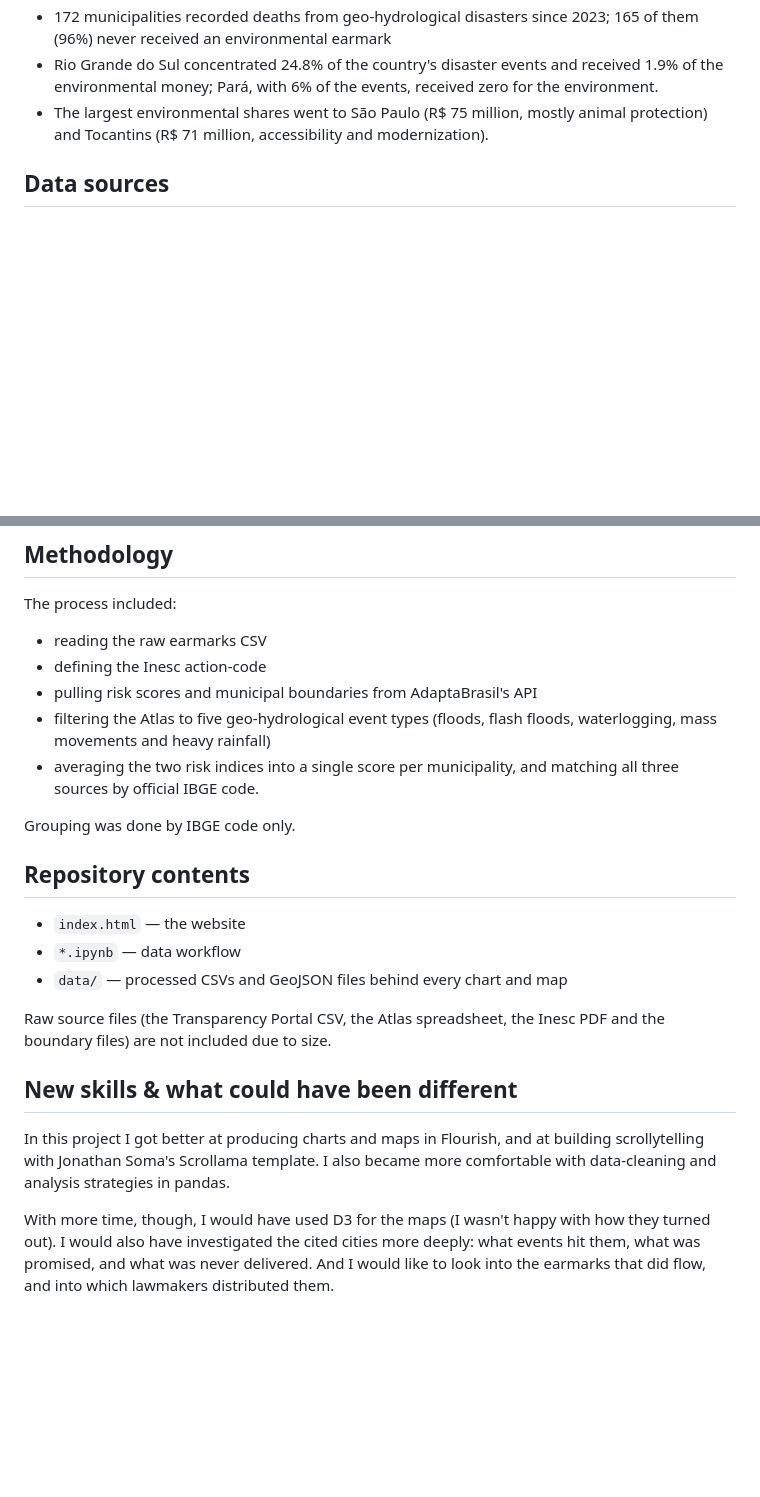
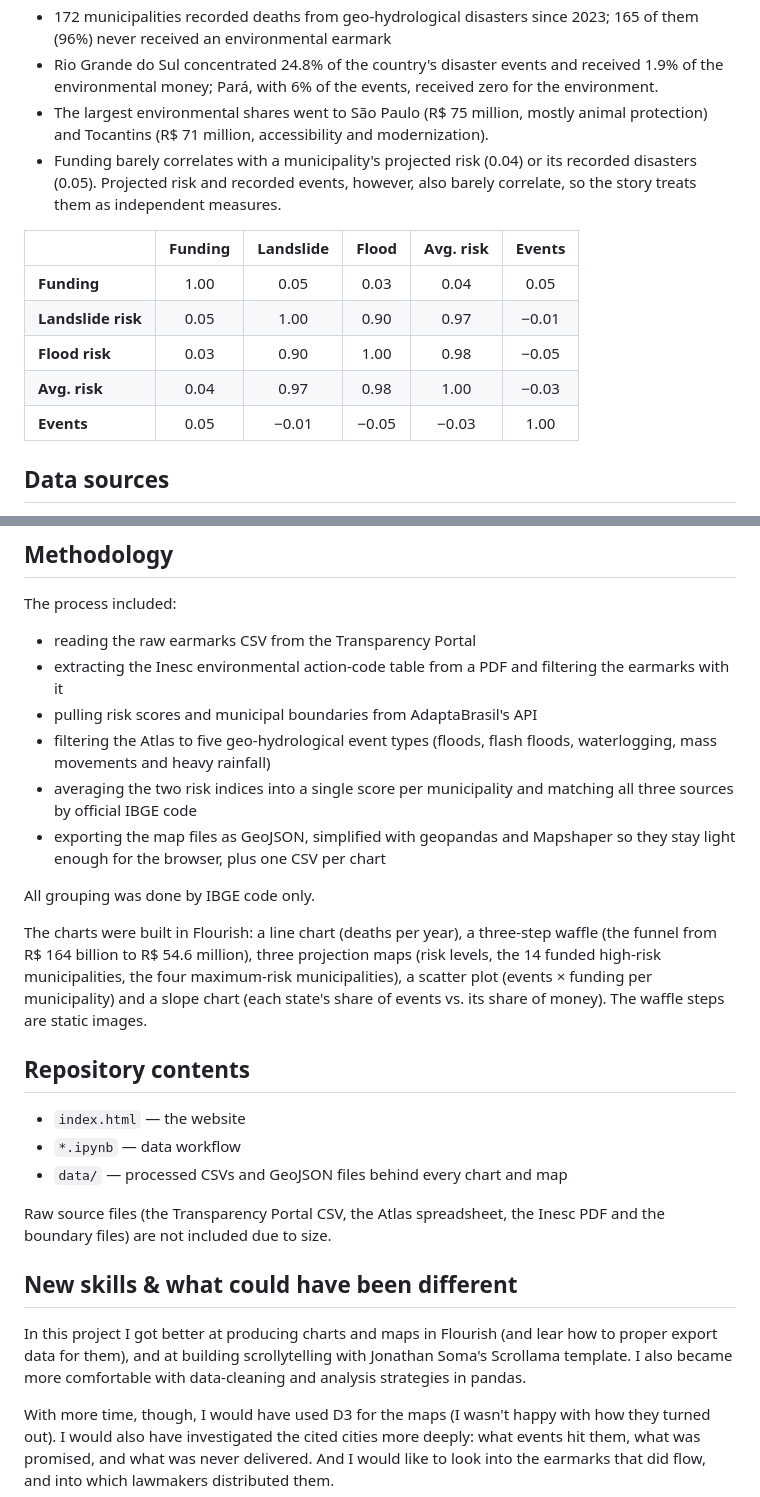
Before and after one commit to gustavosqueiroz/environmental-earmarks, a Markdown page: README.md, 2 parts joined by grey strips. Drawn GitHub-style; blank space fills up the shorter version.

Commit message:
Revise methodology and enhance README content
Updated methodology details and improved clarity in the README.

```diff
--- a/README.md
+++ b/README.md
@@ -20,6 +20,15 @@ The legislative term opened with the São Sebastião landslides (56 deaths) and
 - 172 municipalities recorded deaths from geo-hydrological disasters since 2023; 165 of them (96%) never received an environmental earmark
 - Rio Grande do Sul concentrated 24.8% of the country's disaster events and received 1.9% of the environmental money; Pará, with 6% of the events, received zero for the environment.
 - The largest environmental shares went to São Paulo (R$ 75 million, mostly animal protection) and Tocantins (R$ 71 million, accessibility and modernization).
+- Funding barely correlates with a municipality's projected risk (0.04) or its recorded disasters (0.05). Projected risk and recorded events, however, also barely correlate, so the story treats them as independent measures.
+
+|                    | Funding | Landslide | Flood | Avg. risk | Events |
+|--------------------|:-------:|:---------:|:-----:|:---------:|:------:|
+| **Funding**        |  1.00   |   0.05    | 0.03  |   0.04    |  0.05  |
+| **Landslide risk** |  0.05   |   1.00    | 0.90  |   0.97    | −0.01  |
+| **Flood risk**     |  0.03   |   0.90    | 1.00  |   0.98    | −0.05  |
+| **Avg. risk**      |  0.04   |   0.97    | 0.98  |   1.00    | −0.03  |
+| **Events**         |  0.05   |  −0.01    | −0.05 |  −0.03    |  1.00  |
 
 ## Data sources
 
@@ -31,13 +40,17 @@ The legislative term opened with the São Sebastião landslides (56 deaths) and
 ## Methodology
 
 The process included:
-- reading the raw earmarks CSV
-- defining the Inesc action-code
+
+- reading the raw earmarks CSV from the Transparency Portal
+- extracting the Inesc environmental action-code table from a PDF and filtering the earmarks with it
 - pulling risk scores and municipal boundaries from AdaptaBrasil's API
 - filtering the Atlas to five geo-hydrological event types (floods, flash floods, waterlogging, mass movements and heavy rainfall)
-- averaging the two risk indices into a single score per municipality, and matching all three sources by official IBGE code.
+- averaging the two risk indices into a single score per municipality and matching all three sources by official IBGE code
+- exporting the map files as GeoJSON, simplified with geopandas and Mapshaper so they stay light enough for the browser, plus one CSV per chart
 
-Grouping was done by IBGE code only.
+All grouping was done by IBGE code only.
+
+The charts were built in Flourish: a line chart (deaths per year), a three-step waffle (the funnel from R$ 164 billion to R$ 54.6 million), three projection maps (risk levels, the 14 funded high-risk municipalities, the four maximum-risk municipalities), a scatter plot (events × funding per municipality) and a slope chart (each state's share of events vs. its share of money). The waffle steps are static images.
 
 ## Repository contents
 
@@ -49,7 +62,7 @@ Raw source files (the Transparency Portal CSV, the Atlas spreadsheet, the Inesc
 
 ## New skills & what could have been different
 
-In this project I got better at producing charts and maps in Flourish, and at building scrollytelling with Jonathan Soma's Scrollama template. I also became more comfortable with data-cleaning and analysis strategies in pandas.
+In this project I got better at producing charts and maps in Flourish (and lear how to proper export data for them), and at building scrollytelling with Jonathan Soma's Scrollama template. I also became more comfortable with data-cleaning and analysis strategies in pandas.
 
 With more time, though, I would have used D3 for the maps (I wasn't happy with how they turned out). I would also have investigated the cited cities more deeply: what events hit them, what was promised, and what was never delivered. And I would like to look into the earmarks that did flow, and into which lawmakers distributed them.
 
```
